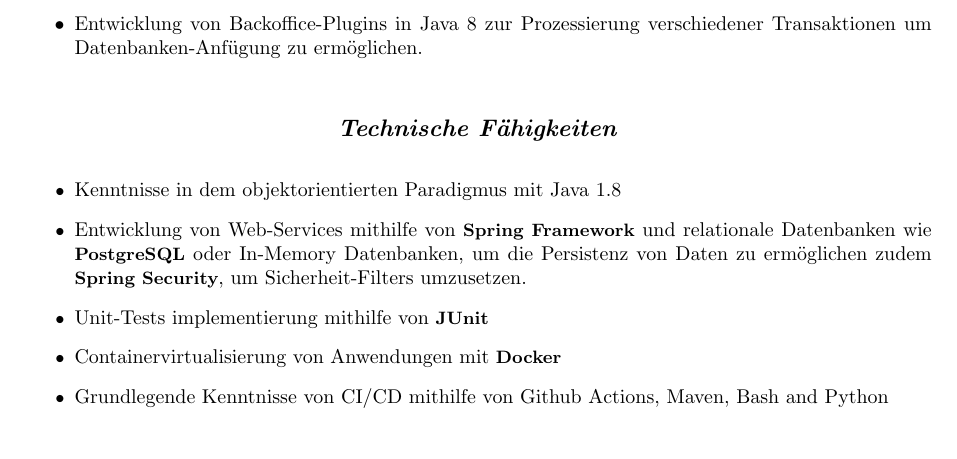
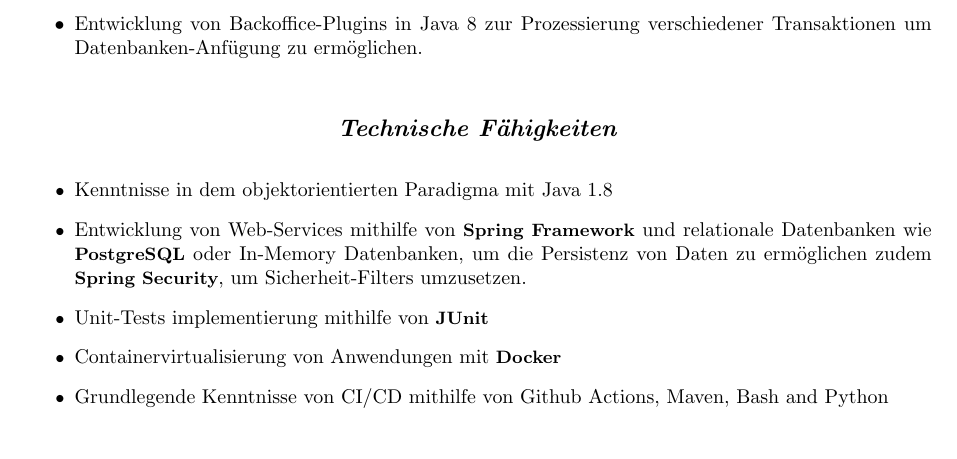
Before and after one commit to rlgarro/lebenslauf, a LaTeX CV (lebenslauf_de.tex): part of the page, cut so that both start at the same text. Compiled offline with pdfLaTeX.

Commit message:
Update lebenslauf_de.tex

```diff
--- a/lebenslauf_de.tex
+++ b/lebenslauf_de.tex
@@ -59,7 +59,7 @@
 \fontsize{9pt}{0pt}
 \noindent
 \begin{itemize}
-    \item Kenntnisse in dem objektorientierten Paradigmus mit Java 1.8
+    \item Kenntnisse in dem objektorientierten Paradigma mit Java 1.8
     \item Entwicklung von Web-Services mithilfe von \textbf{Spring Framework} und relationale Datenbanken wie \textbf{PostgreSQL} oder In-Memory Datenbanken, um die Persistenz von Daten zu ermöglichen zudem \textbf{Spring Security}, um Sicherheit-Filters umzusetzen.
     \item Unit-Tests implementierung mithilfe von \textbf{JUnit}
     \item Containervirtualisierung von Anwendungen mit \textbf{Docker}
```
